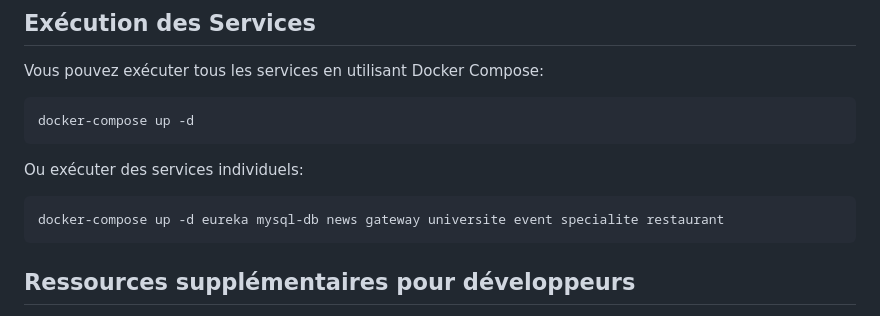
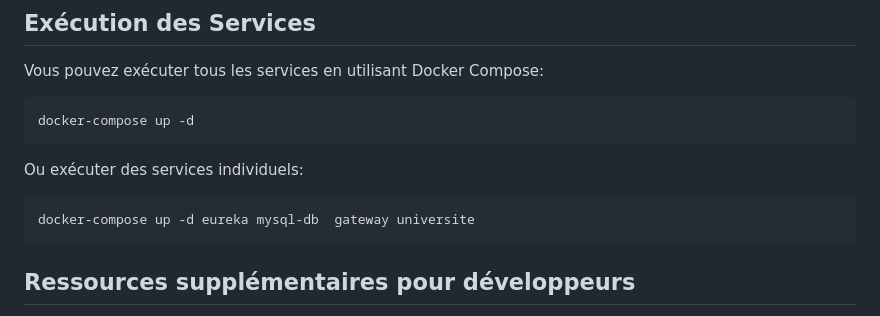
Before and after one commit to Samirtemtem/UniHub-MicroServices-Backend, a Markdown page: README.md, the part around the change. GitHub-like rendering.

````diff
--- a/README.md
+++ b/README.md
@@ -122,7 +122,7 @@ docker-compose up -d
 Ou exécuter des services individuels:
 
 ```bash
-docker-compose up -d eureka mysql-db news gateway universite event specialite restaurant
+docker-compose up -d eureka mysql-db  gateway universite
 ```
 
 ## Ressources supplémentaires pour développeurs
````
